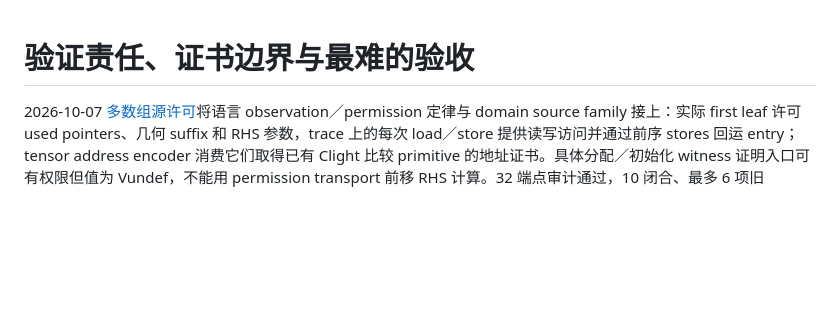
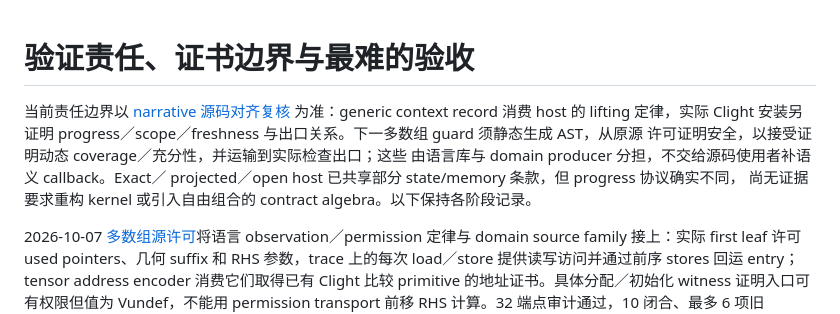
Before and after one commit to Hughshine/GuardCert, a Markdown page: docs/framework-responsibilities.md, the part around the change. Drawn GitHub-style; blank space fills up the shorter version.

```diff
--- a/docs/framework-responsibilities.md
+++ b/docs/framework-responsibilities.md
@@ -1,4 +1,12 @@
 # 验证责任、证书边界与最难的验收
+
+当前责任边界以 [narrative 源码对齐复核](topdown/implementation-alignment-2026-10-07.md)
+为准：generic context record 消费 host 的 lifting 定律，实际 Clight 安装另证明
+progress／scope／freshness 与出口关系。下一多数组 guard 须静态生成 AST，从原源
+许可证明安全，以接受证明动态 coverage／充分性，并运输到实际检查出口；这些
+由语言库与 domain producer 分担，不交给源码使用者补语义 callback。Exact／
+projected／open host 已共享部分 state/memory 条款，但 progress 协议确实不同，
+尚无证据要求重构 kernel 或引入自由组合的 contract algebra。以下保持各阶段记录。
 
 2026-10-07 [多数组源许可](multi-array-source-permissions.md)将语言 observation／permission 定律与 domain source family 接上：实际 first leaf 许可 used pointers、几何 suffix 和 RHS 参数，trace 上的每次 load／store 提供读写访问并通过前序 stores 回运 entry；tensor address encoder 消费它们取得已有 Clight 比较 primitive 的地址证书。具体分配／初始化 witness 证明入口可有权限但值为 Vundef，不能用 permission transport 前移 RHS 计算。32 端点审计通过，10 闭合、最多 6 项旧 globals，无新增公理。Kernel、host 与 compiler theorem 均未改。**仍最难的是 source-prefix progression 和静态 guard 生成：reference footprint 是入口依赖的语义 witness，必须由 runtime scan／symbolic envelope 证明覆盖；loaded 源必须逐次建立两条 store 对 header 的保持，才能把原源转换成 cached rectangle，不能以该转换尚未证明的执行许可自身。**该 domain 证据随后组成 region guarantee 交给语言 host。
 
```
Also changed, not shown: docs/current-work-plan.md (+31 -0 lines), docs/topdown/implementation-alignment-2026-10-07.md (added, +138 -0 lines).
